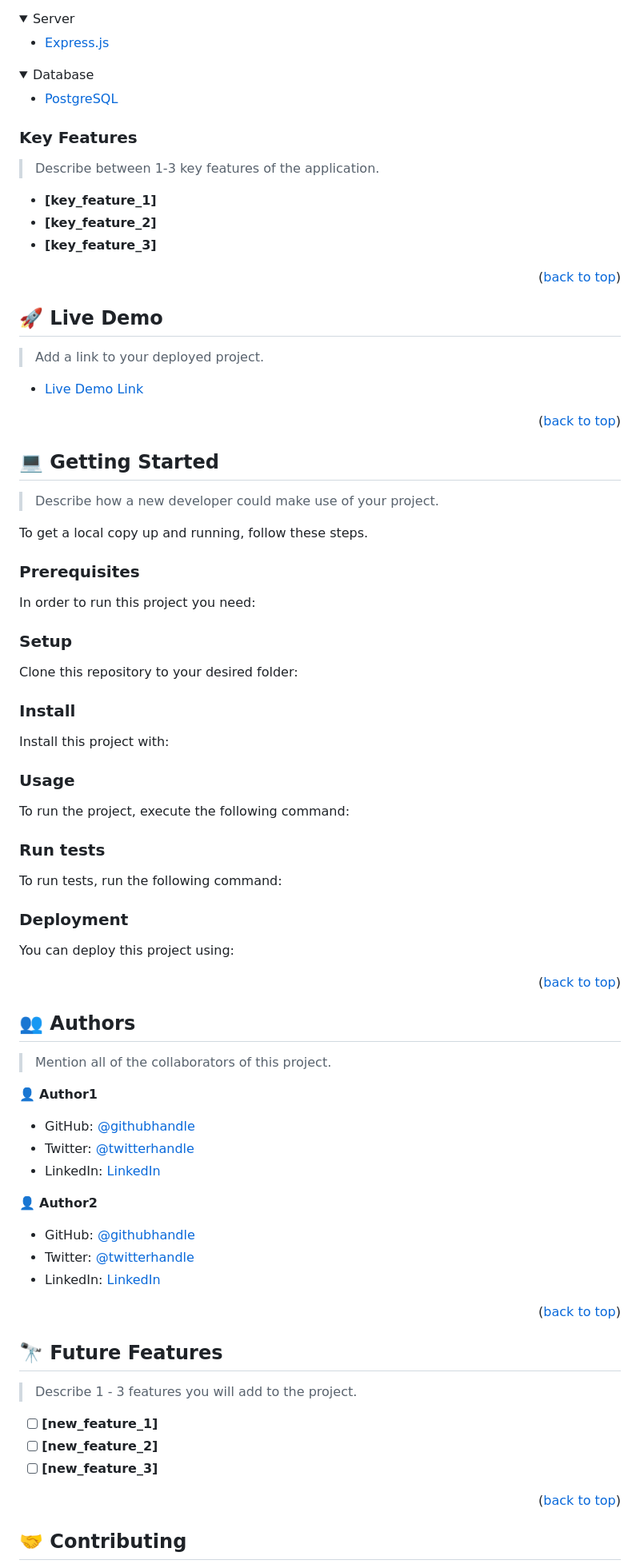
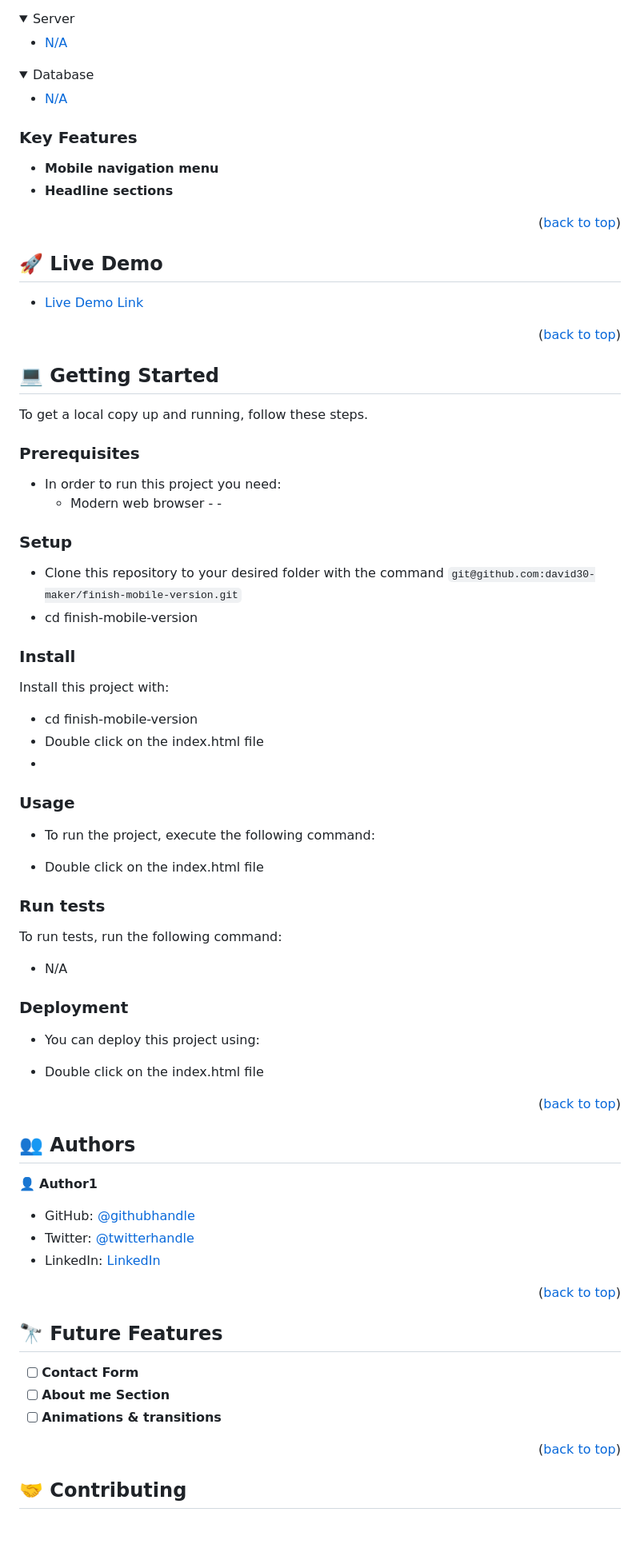
Before and after one commit to david30-maker/Add-contact-form, a Markdown page: README.md, the part around one of its changes. Shown at 80% size. Rendered like a GitHub page; folded sections open; blank space fills up the shorter version.

Commit message:
Add update to readme.md fil

````diff
--- a/README.md
+++ b/README.md
@@ -82,14 +43,14 @@ After you're finished please remove all the comments and instructions!
 <details>
   <summary>Server</summary>
   <ul>
-    <li><a href="https://expressjs.com/">Express.js</a></li>
+    <li><a href="#">N/A</a></li>
   </ul>
 </details>
 
 <details>
 <summary>Database</summary>
   <ul>
-    <li><a href="https://www.postgresql.org/">PostgreSQL</a></li>
+     <li><a href="#">N/A</a></li>
   </ul>
 </details>
 
@@ -97,11 +58,10 @@ After you're finished please remove all the comments and instructions!
 
 ### Key Features <a name="key-features"></a>
 
-> Describe between 1-3 key features of the application.
 
-- **[key_feature_1]**
-- **[key_feature_2]**
-- **[key_feature_3]**
+- **Mobile navigation menu**
+- **Headline sections**
+
 
 <p align="right">(<a href="#readme-top">back to top</a>)</p>
 
@@ -109,7 +69,6 @@ After you're finished please remove all the comments and instructions!
 
 ## 🚀 Live Demo <a name="live-demo"></a>
 
-> Add a link to your deployed project.
 
 - [Live Demo Link](https://yourdeployedapplicationlink.com)
 
@@ -119,83 +78,44 @@ After you're finished please remove all the comments and instructions!
 
 ## 💻 Getting Started <a name="getting-started"></a>
 
-> Describe how a new developer could make use of your project.
 
 To get a local copy up and running, follow these steps.
 
 ### Prerequisites
 
-In order to run this project you need:
+- In order to run this project you need:
+   - Modern web browser                                                                                                                                                                                                                                                                                                     -           -
 
-<!--
-Example command:
-
-```sh
- gem install rails
-```
- -->
 
 ### Setup
 
-Clone this repository to your desired folder:
+- Clone this repository to your desired folder with the command `git@github.com:david30-maker/finish-mobile-version.git`
+- cd finish-mobile-version
 
-<!--
-Example commands:
-
-```sh
-  cd my-folder
-  git clone git@github.com:myaccount/my-project.git
-```
---->
 
 ### Install
 
 Install this project with:
 
-<!--
-Example command:
-
-```sh
-  cd my-project
-  gem install
-```
---->
-
+- cd finish-mobile-version
+- Double click on the index.html file
+-
 ### Usage
 
-To run the project, execute the following command:
+- To run the project, execute the following command:
 
-<!--
-Example command:
-
-```sh
-  rails server
-```
---->
-
+ - Double click on the index.html file
 ### Run tests
 
 To run tests, run the following command:
 
-<!--
-Example command:
-
-```sh
-  bin/rails test test/models/article_test.rb
-```
---->
+- N/A
 
 ### Deployment
 
-You can deploy this project using:
+- You can deploy this project using:
 
-<!--
-Example:
-
-```sh
-
-```
- -->
+ - Double click on the index.html file
 
 <p align="right">(<a href="#readme-top">back to top</a>)</p>
 
@@ -203,7 +123,5 @@ Example:
 
 ## 👥 Authors <a name="authors"></a>
 
-> Mention all of the collaborators of this project.
-
 👤 **Author1**
 
@@ -213,9 +131,4 @@ Example:
 
-👤 **Author2**
-
-- GitHub: [@githubhandle](https://github.com/githubhandle)
-- Twitter: [@twitterhandle](https://twitter.com/twitterhandle)
-- LinkedIn: [LinkedIn](https://linkedin.com/in/linkedinhandle)
 
 <p align="right">(<a href="#readme-top">back to top</a>)</p>
 
@@ -223,11 +136,10 @@ Example:
 
 ## 🔭 Future Features <a name="future-features"></a>
 
-> Describe 1 - 3 features you will add to the project.
 
-- [ ] **[new_feature_1]**
-- [ ] **[new_feature_2]**
-- [ ] **[new_feature_3]**
+- [ ] **Contact Form**
+- [ ] **About me Section**
+- [ ] **Animations & transitions**
 
 <p align="right">(<a href="#readme-top">back to top</a>)</p>
 
````
Also changed, not shown: other parts of README.md (+9 -62 lines).
